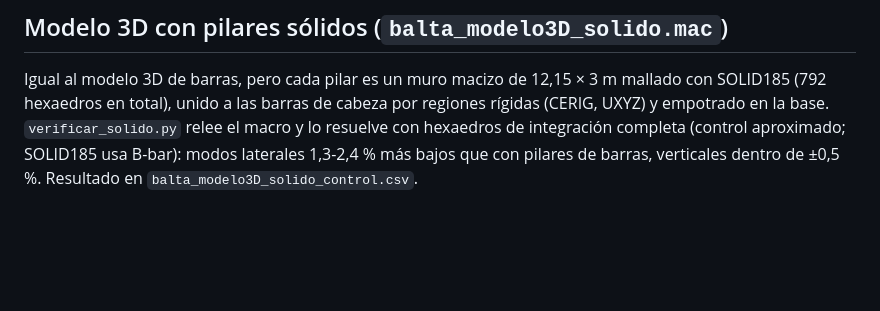
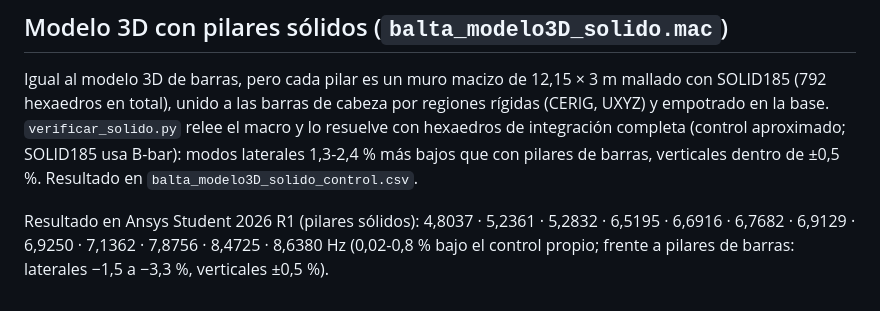
Before and after one commit to casvilluis-afk/Balta-viewer, a Markdown page: app/ansys/README.md, the part around the change. Drawn GitHub-style; blank space fills up the shorter version.

Commit message:
Ansys: resultados del modelo 3D con pilares sólidos
Co-Authored-By: Claude Opus 5.5 <noreply@anthropic.com>
Claude-Session: https://claude.ai/code/session_01X2uUdT72Kupdz1D8qf9UBk

```diff
--- a/app/ansys/README.md
+++ b/app/ansys/README.md
@@ -73,3 +73,5 @@ Igual al modelo 3D de barras, pero cada pilar es un muro macizo de 12,15 × 3 m
 unido a las barras de cabeza por regiones rígidas (CERIG, UXYZ) y empotrado en la base. `verificar_solido.py` relee el macro y lo
 resuelve con hexaedros de integración completa (control aproximado; SOLID185 usa B-bar): modos laterales 1,3-2,4 % más bajos que con
 pilares de barras, verticales dentro de ±0,5 %. Resultado en `balta_modelo3D_solido_control.csv`.
+
+Resultado en Ansys Student 2026 R1 (pilares sólidos): 4,8037 · 5,2361 · 5,2832 · 6,5195 · 6,6916 · 6,7682 · 6,9129 · 6,9250 · 7,1362 · 7,8756 · 8,4725 · 8,6380 Hz (0,02-0,8 % bajo el control propio; frente a pilares de barras: laterales −1,5 a −3,3 %, verticales ±0,5 %).
```
